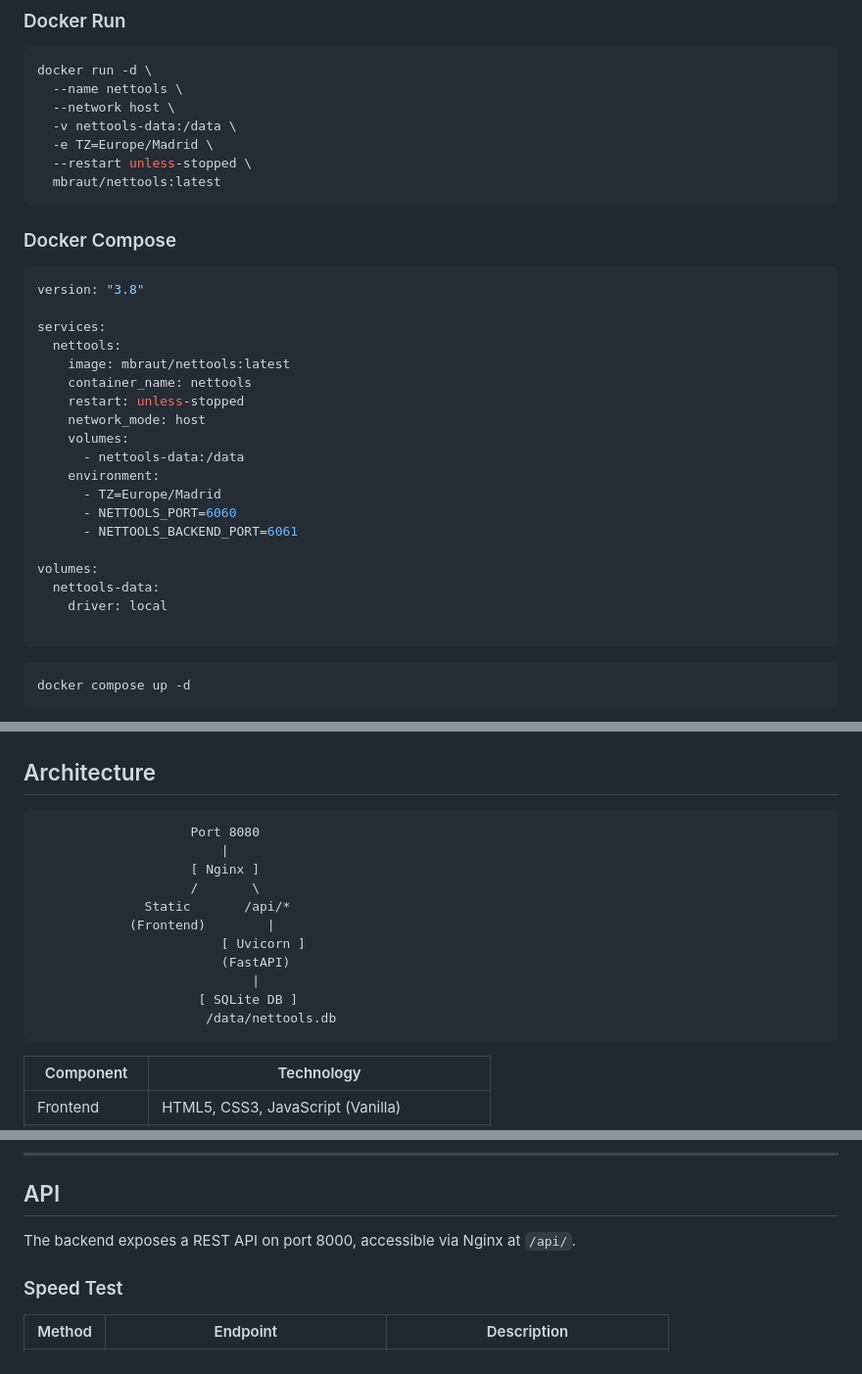
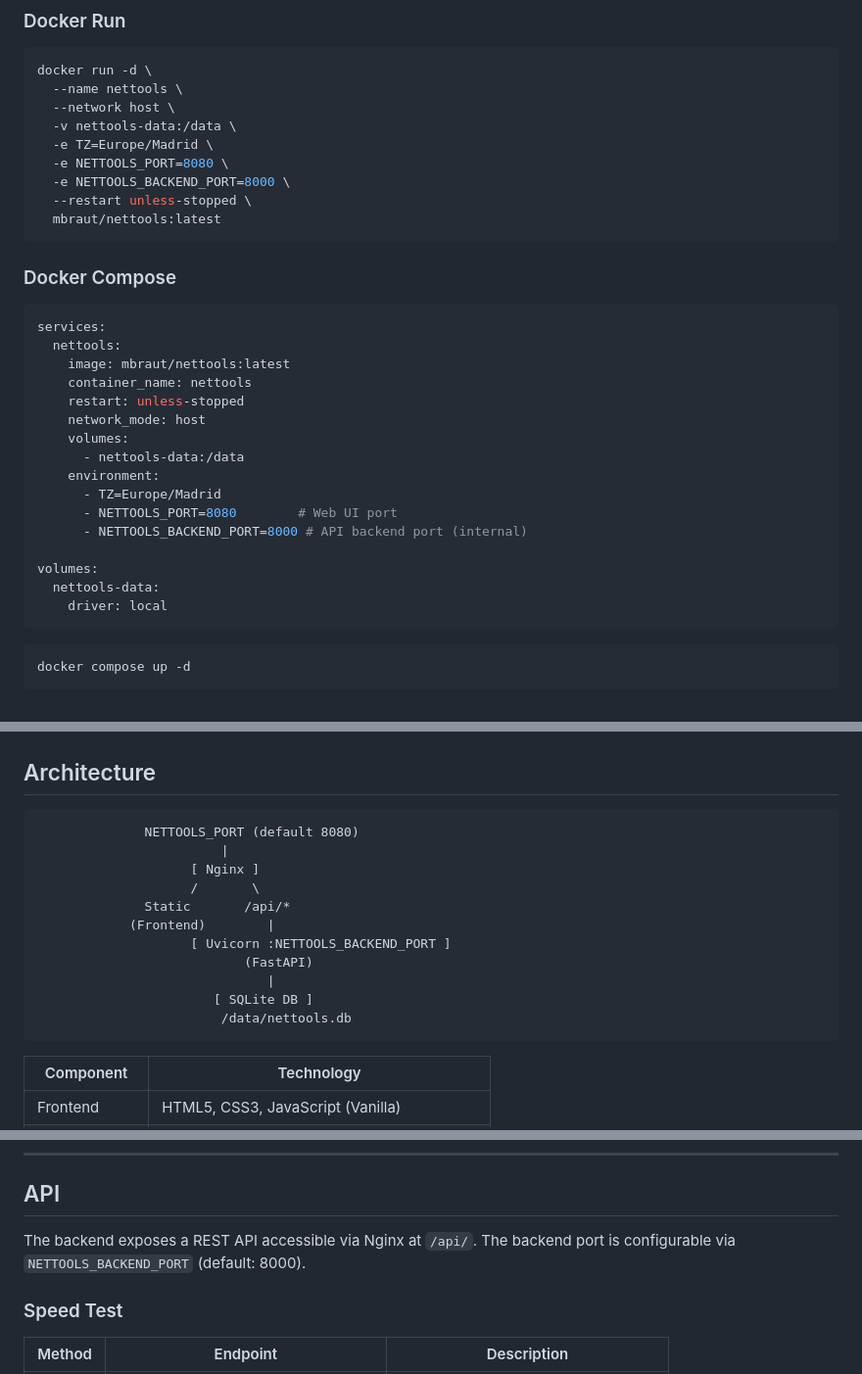
Before and after one commit to Enoret/Nettools, a Markdown page: README.md, 3 parts joined by grey strips. Shown at 98% size. Drawn GitHub-style.

Commit message:
Modify port configuration in README.md
Updated environment variables and documentation for NETTOOLS_PORT and NETTOOLS_BACKEND_PORT.

````diff
--- a/README.md
+++ b/README.md
@@ -95,6 +95,8 @@ docker run -d \
   --network host \
   -v nettools-data:/data \
   -e TZ=Europe/Madrid \
+  -e NETTOOLS_PORT=8080 \
+  -e NETTOOLS_BACKEND_PORT=8000 \
   --restart unless-stopped \
   mbraut/nettools:latest
 ```
@@ -102,8 +104,6 @@ docker run -d \
 ### Docker Compose
 
 ```yaml
-version: "3.8"
-
 services:
   nettools:
     image: mbraut/nettools:latest
@@ -114,13 +114,12 @@ services:
       - nettools-data:/data
     environment:
       - TZ=Europe/Madrid
-      - NETTOOLS_PORT=6060
-      - NETTOOLS_BACKEND_PORT=6061
+      - NETTOOLS_PORT=8080        # Web UI port
+      - NETTOOLS_BACKEND_PORT=8000 # API backend port (internal)
 
 volumes:
   nettools-data:
     driver: local
-
 ```
 
 ```bash
@@ -228,17 +227,17 @@ systemctl restart nettools
 ## Architecture
 
 ```
-                    Port 8080
+              NETTOOLS_PORT (default 8080)
                         |
                     [ Nginx ]
                     /       \
               Static       /api/*
             (Frontend)        |
-                        [ Uvicorn ]
-                        (FastAPI)
-                            |
-                     [ SQLite DB ]
-                      /data/nettools.db
+                    [ Uvicorn :NETTOOLS_BACKEND_PORT ]
+                           (FastAPI)
+                              |
+                       [ SQLite DB ]
+                        /data/nettools.db
 ```
 
 | Component | Technology |
@@ -273,7 +272,7 @@ systemctl restart nettools
 
 ## API
 
-The backend exposes a REST API on port 8000, accessible via Nginx at `/api/`.
+The backend exposes a REST API accessible via Nginx at `/api/`. The backend port is configurable via `NETTOOLS_BACKEND_PORT` (default: 8000).
 
 ### Speed Test
 
````
Also changed, not shown: other parts of README.md (+2 -0 lines).
